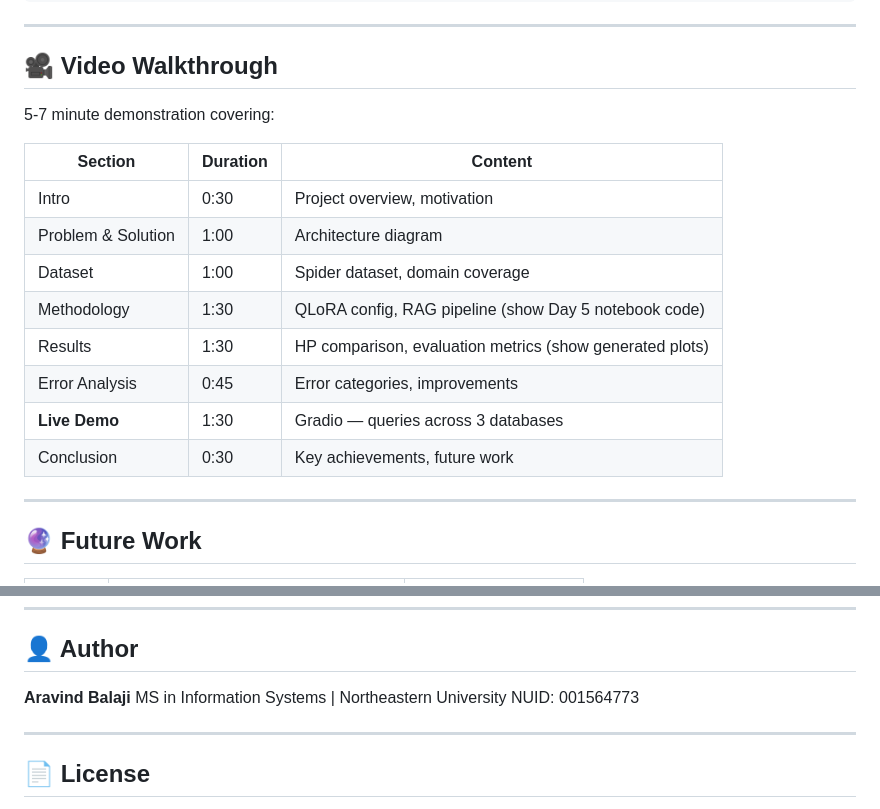
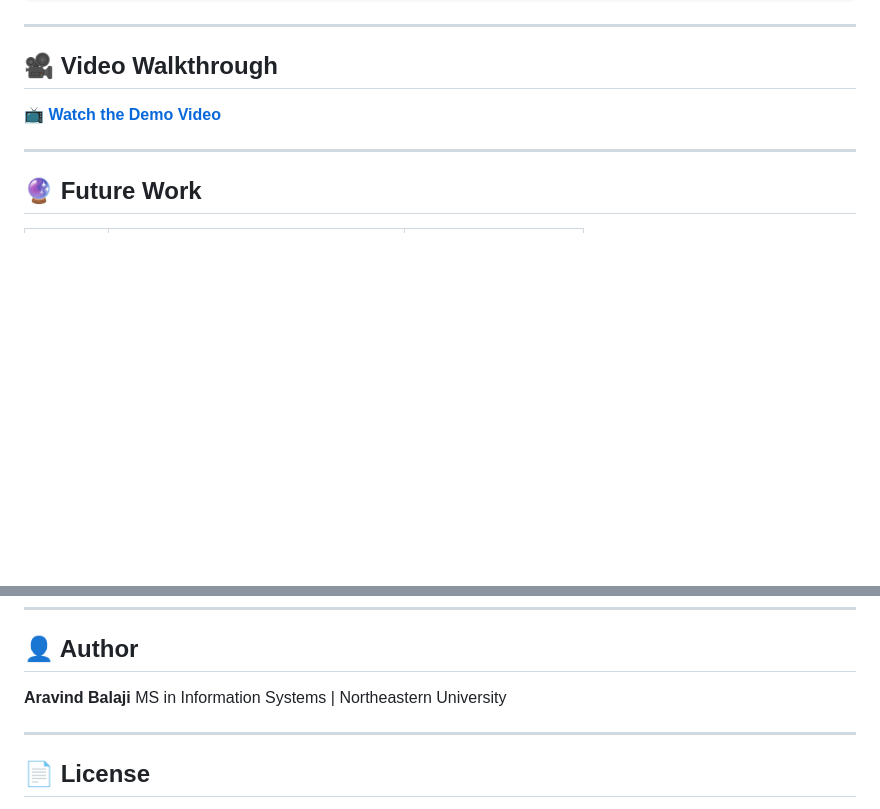
Before and after one commit to AravindB98/Projects, a Markdown page: Fine tuning a LLM -QueryCraft/readme.md, 2 parts joined by grey strips. Rendered like a GitHub page; blank space fills up the shorter version.

```diff
--- a/Fine tuning a LLM -QueryCraft/readme.md
+++ b/Fine tuning a LLM -QueryCraft/readme.md
@@ -272,18 +272,7 @@ results/visualizations/
 
 ## 🎥 Video Walkthrough
 
-5-7 minute demonstration covering:
-
-| Section | Duration | Content |
-|---------|----------|---------|
-| Intro | 0:30 | Project overview, motivation |
-| Problem & Solution | 1:00 | Architecture diagram |
-| Dataset | 1:00 | Spider dataset, domain coverage |
-| Methodology | 1:30 | QLoRA config, RAG pipeline (show Day 5 notebook code) |
-| Results | 1:30 | HP comparison, evaluation metrics (show generated plots) |
-| Error Analysis | 0:45 | Error categories, improvements |
-| **Live Demo** | 1:30 | Gradio — queries across 3 databases |
-| Conclusion | 0:30 | Key achievements, future work |
+📺 **[Watch the Demo Video](https://youtu.be/3ID1DSgGKvE)**
 
 ---
 
@@ -315,7 +304,6 @@ results/visualizations/
 
 **Aravind Balaji**
 MS in Information Systems | Northeastern University
-NUID: 001564773
 
 ---
 
```
